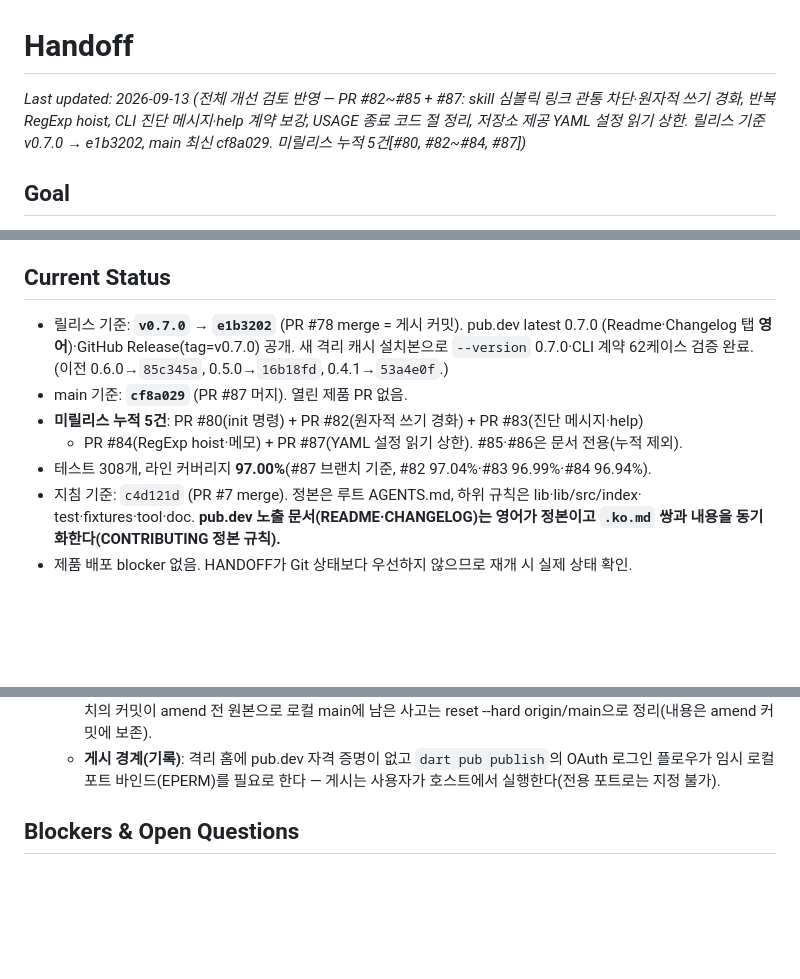
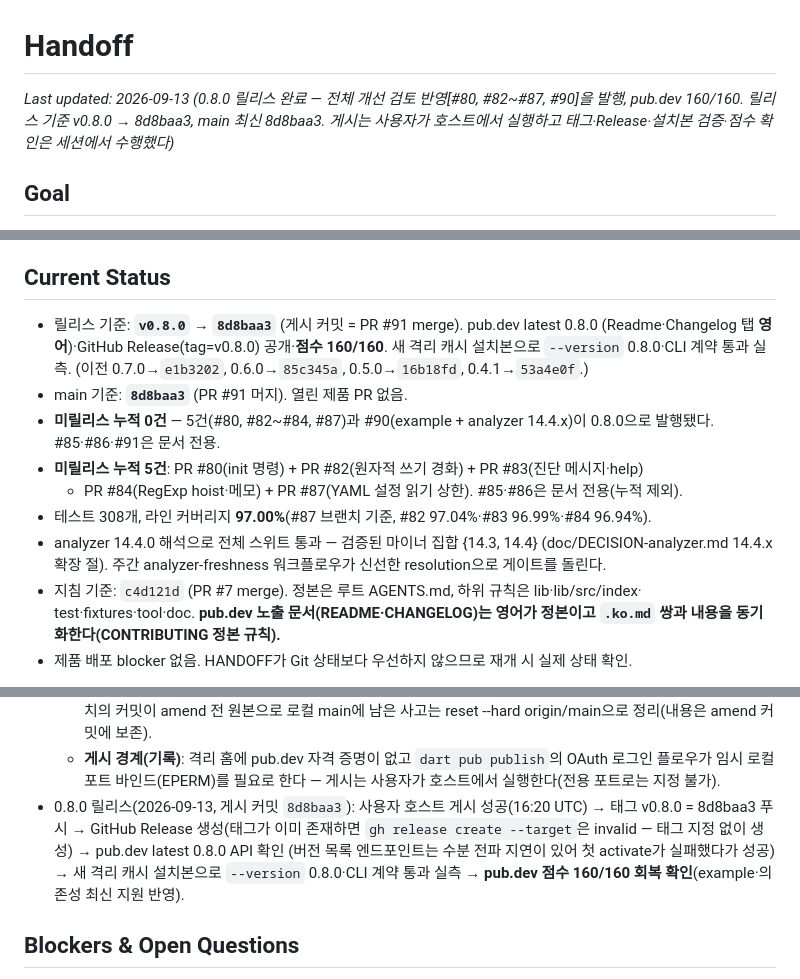
Before and after one commit to ictechgy/dartograph, a Markdown page: HANDOFF.md, 3 parts joined by grey strips. Rendered like a GitHub page; blank space fills up the shorter version.

Commit message:
docs: HANDOFF에 0.8.0 릴리스 완료 기록
릴리스 기준 v0.8.0 → 8d8baa3, pub.dev latest 0.8.0, 점수 160/160,
설치본 검증 실측을 전사하고 미릴리스 누적을 0건으로 갱신한다.

```diff
--- a/HANDOFF.md
+++ b/HANDOFF.md
@@ -1,6 +1,6 @@
 # Handoff
 
-_Last updated: 2026-09-13 (전체 개선 검토 반영 — PR #82~#85 + #87: skill 심볼릭 링크 관통 차단·원자적 쓰기 경화, 반복 RegExp hoist, CLI 진단 메시지·help 계약 보강, USAGE 종료 코드 절 정리, 저장소 제공 YAML 설정 읽기 상한. 릴리스 기준 v0.7.0 → e1b3202, main 최신 cf8a029. 미릴리스 누적 5건[#80, #82~#84, #87])_
+_Last updated: 2026-09-13 (0.8.0 릴리스 완료 — 전체 개선 검토 반영[#80, #82~#87, #90]을 발행, pub.dev 160/160. 릴리스 기준 v0.8.0 → 8d8baa3, main 최신 8d8baa3. 게시는 사용자가 호스트에서 실행하고 태그·Release·설치본 검증·점수 확인은 세션에서 수행했다)_
 
 ## Goal
 
@@ -17,13 +17,19 @@ _Last updated: 2026-09-13 (전체 개선 검토 반영 — PR #82~#85 + #87: ski
 
 ## Current Status
 
-- 릴리스 기준: **`v0.7.0` → `e1b3202`** (PR #78 merge = 게시 커밋). pub.dev latest 0.7.0
-  (Readme·Changelog 탭 **영어**)·GitHub Release(tag=v0.7.0) 공개. 새 격리 캐시 설치본으로
-  `--version` 0.7.0·CLI 계약 62케이스 검증 완료. (이전 0.6.0→`85c345a`, 0.5.0→`16b18fd`, 0.4.1→`53a4e0f`.)
-- main 기준: **`cf8a029`** (PR #87 머지). 열린 제품 PR 없음.
+- 릴리스 기준: **`v0.8.0` → `8d8baa3`** (게시 커밋 = PR #91 merge). pub.dev latest 0.8.0
+  (Readme·Changelog 탭 **영어**)·GitHub Release(tag=v0.8.0) 공개·**점수 160/160**.
+  새 격리 캐시 설치본으로 `--version` 0.8.0·CLI 계약 통과 실측. (이전 0.7.0→`e1b3202`,
+  0.6.0→`85c345a`, 0.5.0→`16b18fd`, 0.4.1→`53a4e0f`.)
+- main 기준: **`8d8baa3`** (PR #91 머지). 열린 제품 PR 없음.
+- **미릴리스 누적 0건** — 5건(#80, #82~#84, #87)과 #90(example + analyzer 14.4.x)이
+  0.8.0으로 발행됐다. #85·#86·#91은 문서 전용.
 - **미릴리스 누적 5건**: PR #80(init 명령) + PR #82(원자적 쓰기 경화) + PR #83(진단 메시지·help)
   + PR #84(RegExp hoist·메모) + PR #87(YAML 설정 읽기 상한). #85·#86은 문서 전용(누적 제외).
 - 테스트 308개, 라인 커버리지 **97.00%**(#87 브랜치 기준, #82 97.04%·#83 96.99%·#84 96.94%).
+- analyzer 14.4.0 해석으로 전체 스위트 통과 — 검증된 마이너 집합 {14.3, 14.4}
+  (doc/DECISION-analyzer.md 14.4.x 확장 절). 주간 analyzer-freshness 워크플로우가
+  신선한 resolution으로 게이트를 돌린다.
 - 지침 기준: `c4d121d` (PR #7 merge). 정본은 루트 AGENTS.md, 하위 규칙은 lib·lib/src/index·
   test·fixtures·tool·doc. **pub.dev 노출 문서(README·CHANGELOG)는 영어가 정본이고
   `.ko.md` 쌍과 내용을 동기화한다(CONTRIBUTING 정본 규칙).**
@@ -532,6 +538,12 @@ _Last updated: 2026-09-13 (전체 개선 검토 반영 — PR #82~#85 + #87: ski
   - **게시 경계(기록)**: 격리 홈에 pub.dev 자격 증명이 없고 `dart pub publish`의 OAuth
     로그인 플로우가 임시 로컬 포트 바인드(EPERM)를 필요로 한다 — 게시는 사용자가 호스트에서
     실행한다(전용 포트로는 지정 불가).
+- 0.8.0 릴리스(2026-09-13, 게시 커밋 `8d8baa3`): 사용자 호스트 게시 성공(16:20 UTC) →
+  태그 v0.8.0 = 8d8baa3 푸시 → GitHub Release 생성(태그가 이미 존재하면 `gh release
+  create --target`은 invalid — 태그 지정 없이 생성) → pub.dev latest 0.8.0 API 확인
+  (버전 목록 엔드포인트는 수분 전파 지연이 있어 첫 activate가 실패했다가 성공) → 새 격리
+  캐시 설치본으로 `--version` 0.8.0·CLI 계약 통과 실측 → **pub.dev 점수 160/160 회복
+  확인**(example·의존성 최신 지원 반영).
 
 ## Blockers & Open Questions
 
```
Also changed, not shown: other parts of HANDOFF.md (+1 -1 lines).
